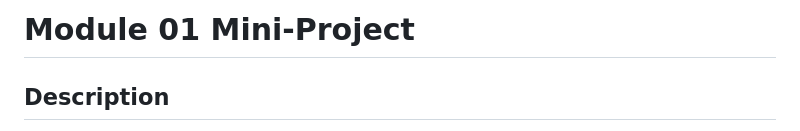
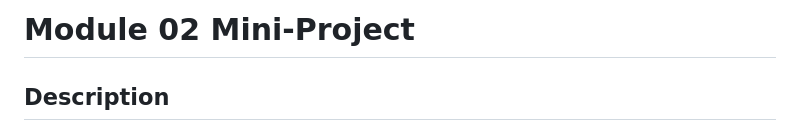
Before and after one commit to jheersink8/module-2-mini-project, a Markdown page: README.md, the part around the change. Rendered like a GitHub page.

Commit message:
Fixed readme title

```diff
--- a/README.md
+++ b/README.md
@@ -1,4 +1,4 @@
-# Module 01 Mini-Project
+# Module 02 Mini-Project
 
 ## Description
 
```
